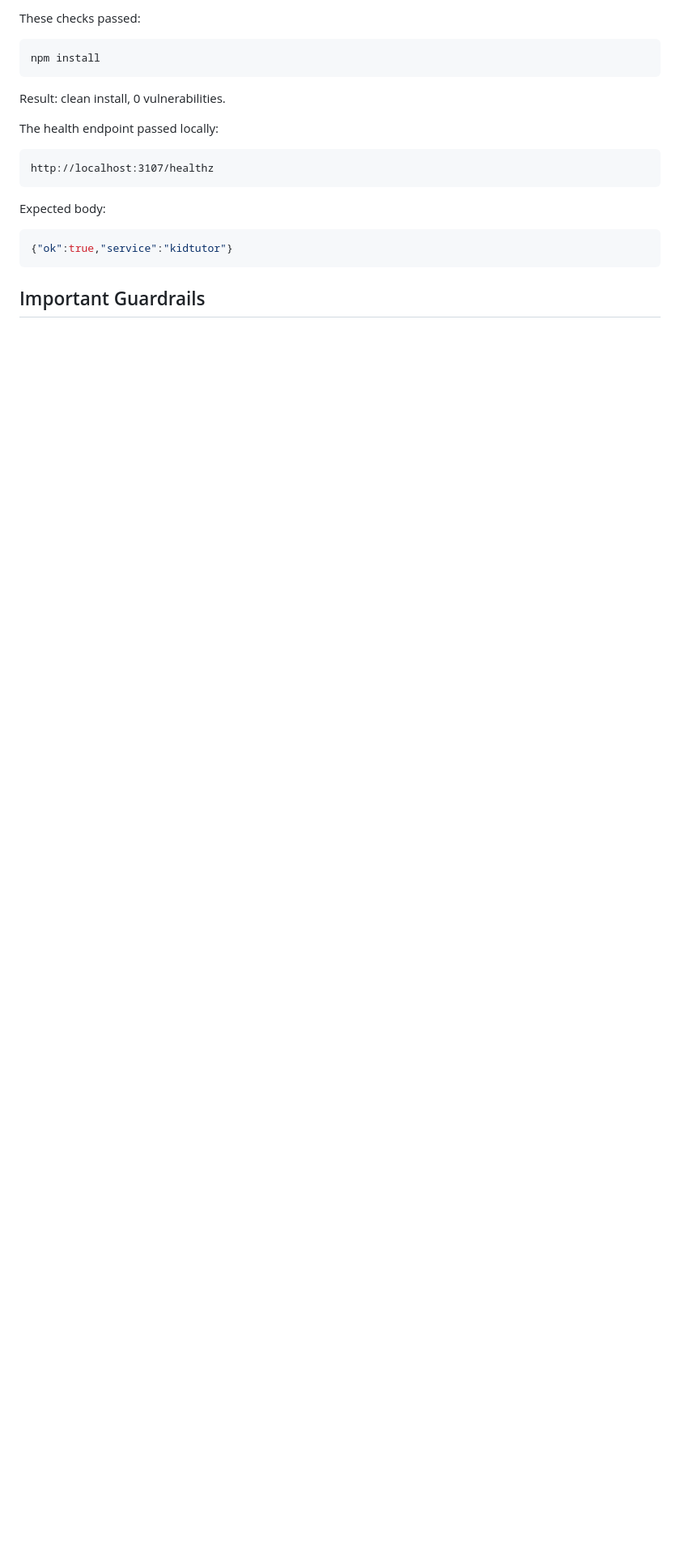
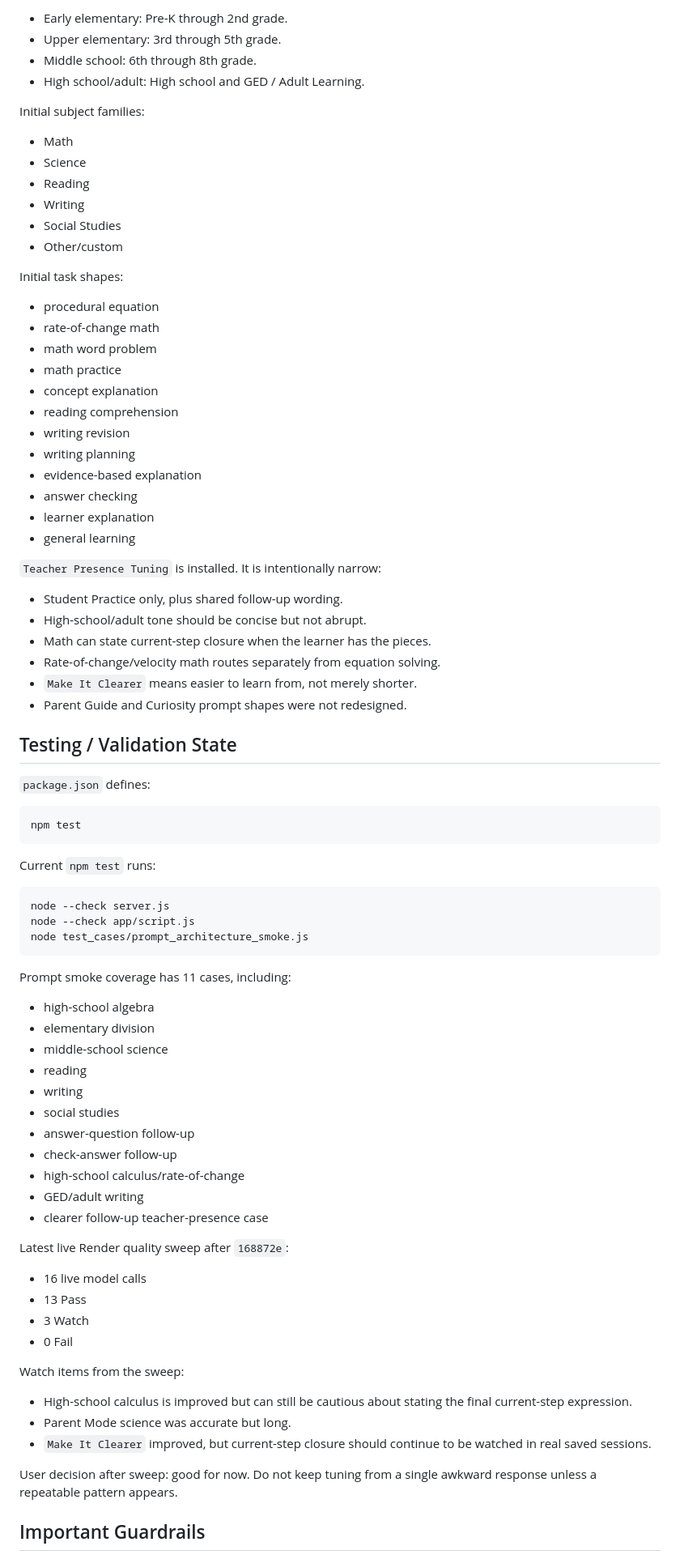
Before and after one commit to fbemail8454-dotcom/homework-helper-beta, a Markdown page: newsession.md, the part around one of its changes. Shown at 81% size. Rendered like a GitHub page; blank space fills up the shorter version.

````diff
--- a/newsession.md
+++ b/newsession.md
@@ -70,23 +86,89 @@ Potential future enhancement eval should report:
 
-These checks passed:
+- Early elementary: Pre-K through 2nd grade.
+- Upper elementary: 3rd through 5th grade.
+- Middle school: 6th through 8th grade.
+- High school/adult: High school and GED / Adult Learning.
+
+Initial subject families:
+
+- Math
+- Science
+- Reading
+- Writing
+- Social Studies
+- Other/custom
+
+Initial task shapes:
+
+- procedural equation
+- rate-of-change math
+- math word problem
+- math practice
+- concept explanation
+- reading comprehension
+- writing revision
+- writing planning
+- evidence-based explanation
+- answer checking
+- learner explanation
+- general learning
+
+`Teacher Presence Tuning` is installed. It is intentionally narrow:
+
+- Student Practice only, plus shared follow-up wording.
+- High-school/adult tone should be concise but not abrupt.
+- Math can state current-step closure when the learner has the pieces.
+- Rate-of-change/velocity math routes separately from equation solving.
+- `Make It Clearer` means easier to learn from, not merely shorter.
+- Parent Guide and Curiosity prompt shapes were not redesigned.
+
+## Testing / Validation State
+
+`package.json` defines:
 
 ```text
-npm install
+npm test
 ```
 
-Result: clean install, 0 vulnerabilities.
-
-The health endpoint passed locally:
+Current `npm test` runs:
 
 ```text
-http://localhost:3107/healthz
+node --check server.js
+node --check app/script.js
+node test_cases/prompt_architecture_smoke.js
 ```
 
-Expected body:
+Prompt smoke coverage has 11 cases, including:
 
-```json
-{"ok":true,"service":"kidtutor"}
-```
+- high-school algebra
+- elementary division
+- middle-school science
+- reading
+- writing
+- social studies
+- answer-question follow-up
+- check-answer follow-up
+- high-school calculus/rate-of-change
+- GED/adult writing
+- clearer follow-up teacher-presence case
+
+Latest live Render quality sweep after `168872e`:
+
+- 16 live model calls
+- 13 Pass
+- 3 Watch
+- 0 Fail
+
+Watch items from the sweep:
+
+- High-school calculus is improved but can still be cautious about stating the
+  final current-step expression.
+- Parent Mode science was accurate but long.
+- `Make It Clearer` improved, but current-step closure should continue to be
+  watched in real saved sessions.
+
+User decision after sweep: good for now. Do not keep tuning from a single
+awkward response unless a repeatable pattern appears.
 
 ## Important Guardrails
 
````
Also changed, not shown: other parts of newsession.md (+99 -126 lines).
